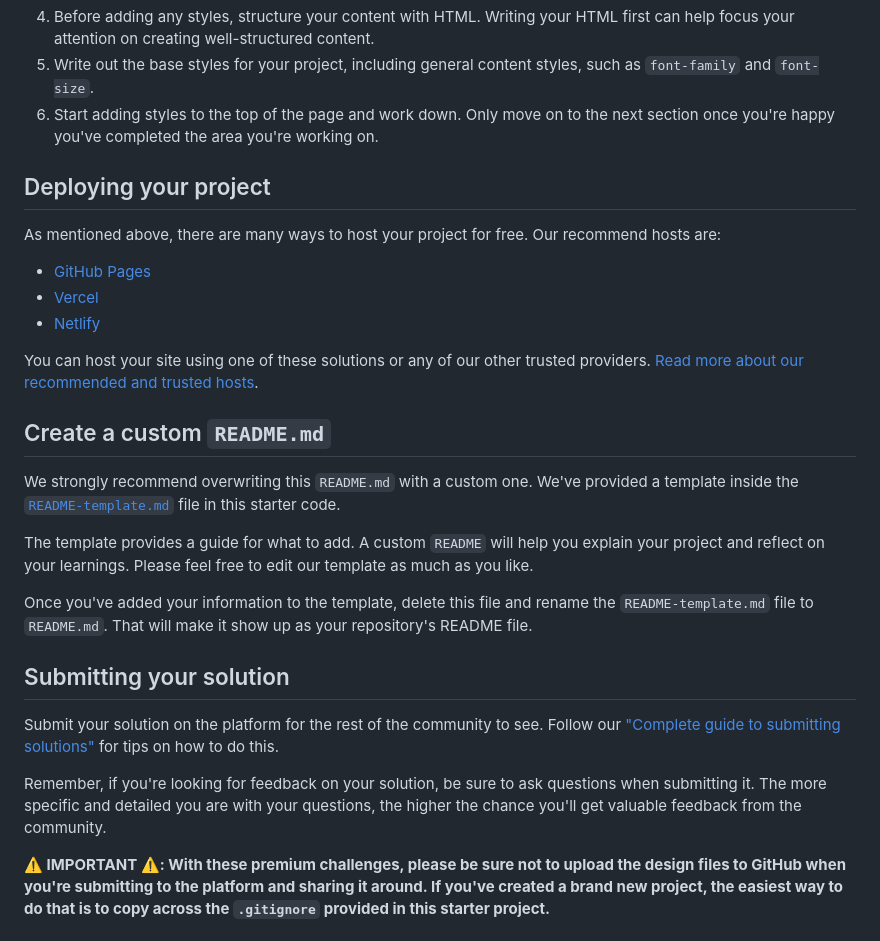
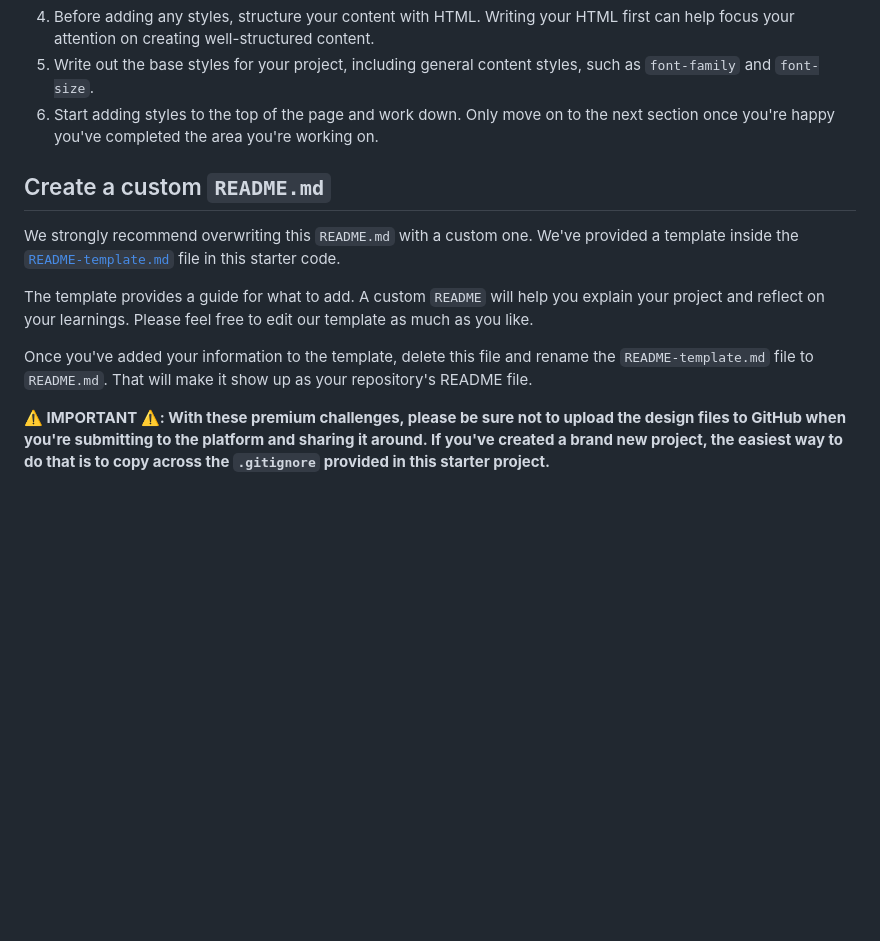
Before and after one commit to EAguayodev/Workit-landing-page, a Markdown page: workit-landing-page/README.md, the part around one of its changes. Drawn GitHub-style; blank space fills up the shorter version.

```diff
--- a/workit-landing-page/README.md
+++ b/workit-landing-page/README.md
@@ -44,15 +9,6 @@ Feel free to use any workflow that you feel comfortable with. Below is a suggest
 5. Write out the base styles for your project, including general content styles, such as `font-family` and `font-size`.
 6. Start adding styles to the top of the page and work down. Only move on to the next section once you're happy you've completed the area you're working on.
 
-## Deploying your project
-
-As mentioned above, there are many ways to host your project for free. Our recommend hosts are:
-
-- [GitHub Pages](https://pages.github.com/)
-- [Vercel](https://vercel.com/)
-- [Netlify](https://www.netlify.com/)
-
-You can host your site using one of these solutions or any of our other trusted providers. [Read more about our recommended and trusted hosts](https://medium.com/frontend-mentor/frontend-mentor-trusted-hosting-providers-bf000dfebe).
 
 ## Create a custom `README.md`
 
@@ -61,12 +17,6 @@ We strongly recommend overwriting this `README.md` with a custom one. We've prov
 The template provides a guide for what to add. A custom `README` will help you explain your project and reflect on your learnings. Please feel free to edit our template as much as you like.
 
 Once you've added your information to the template, delete this file and rename the `README-template.md` file to `README.md`. That will make it show up as your repository's README file.
-
-## Submitting your solution
-
-Submit your solution on the platform for the rest of the community to see. Follow our ["Complete guide to submitting solutions"](https://medium.com/frontend-mentor/a-complete-guide-to-submitting-solutions-on-frontend-mentor-ac6384162248) for tips on how to do this.
-
-Remember, if you're looking for feedback on your solution, be sure to ask questions when submitting it. The more specific and detailed you are with your questions, the higher the chance you'll get valuable feedback from the community.
 
 **⚠️ IMPORTANT ⚠️: With these premium challenges, please be sure not to upload the design files to GitHub when you're submitting to the platform and sharing it around. If you've created a brand new project, the easiest way to do that is to copy across the `.gitignore` provided in this starter project.**
 
```
Also changed, not shown: other parts of workit-landing-page/README.md (+11 -57 lines).
